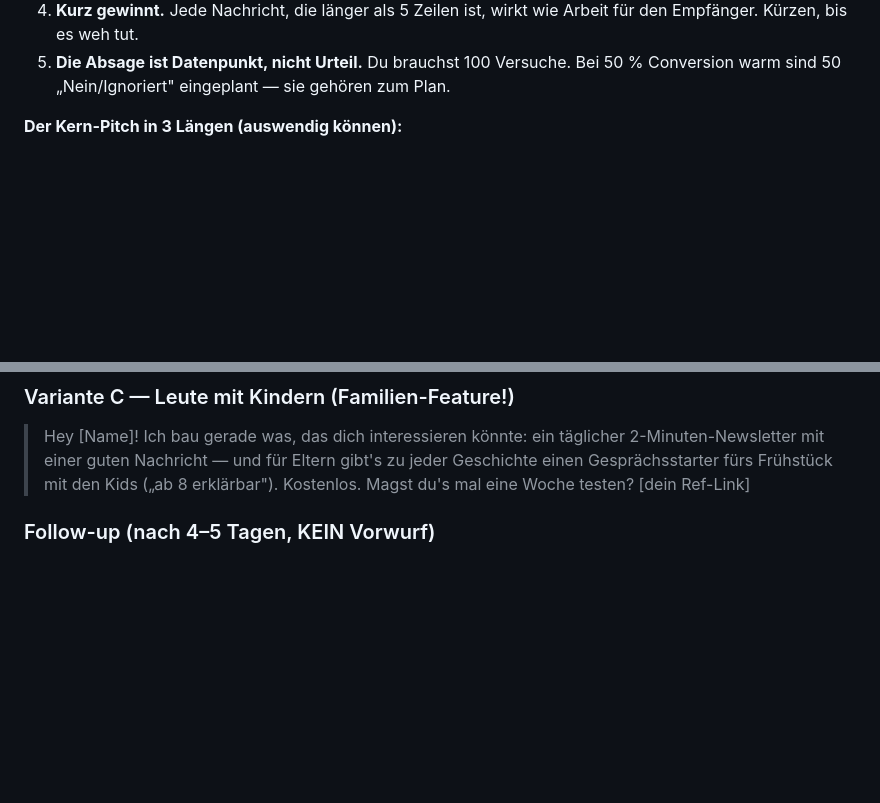
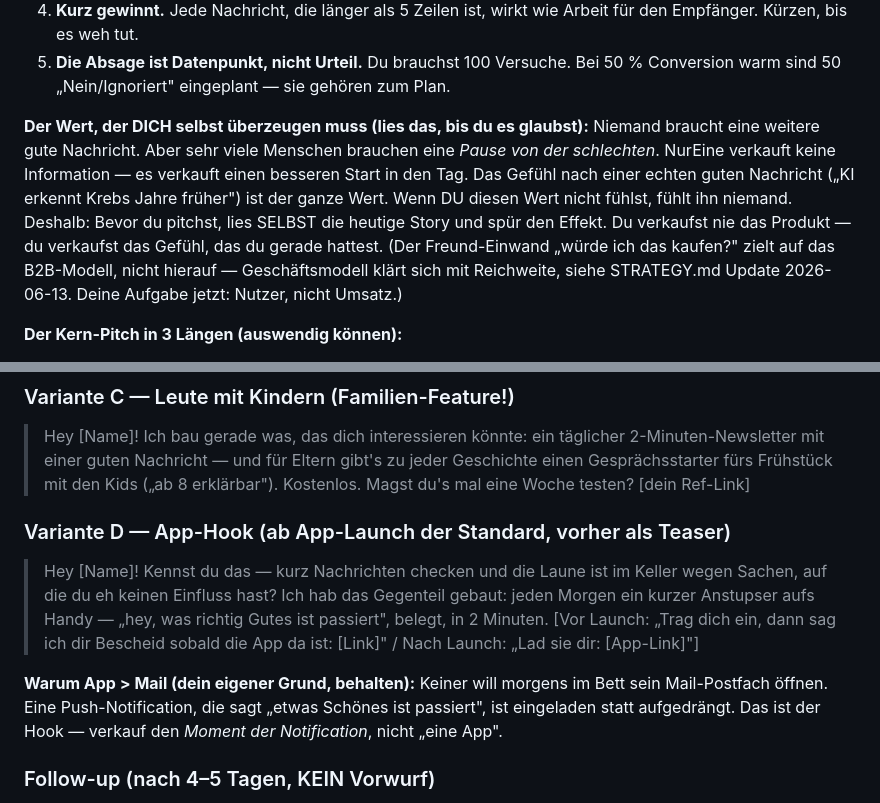
Before and after one commit to telaaron/NurEine, a Markdown page: PITCH-TRAINING.md, 2 parts joined by grey strips. Rendered like a GitHub page; blank space fills up the shorter version.

```diff
--- a/PITCH-TRAINING.md
+++ b/PITCH-TRAINING.md
@@ -21,6 +21,17 @@
    für den Empfänger. Kürzen, bis es weh tut.
 5. **Die Absage ist Datenpunkt, nicht Urteil.** Du brauchst 100 Versuche. Bei 50 %
    Conversion warm sind 50 „Nein/Ignoriert" eingeplant — sie gehören zum Plan.
+
+**Der Wert, der DICH selbst überzeugen muss (lies das, bis du es glaubst):**
+Niemand braucht eine weitere gute Nachricht. Aber sehr viele Menschen brauchen
+eine *Pause von der schlechten*. NurEine verkauft keine Information — es verkauft
+einen besseren Start in den Tag. Das Gefühl nach einer echten guten Nachricht
+(„KI erkennt Krebs Jahre früher") ist der ganze Wert. Wenn DU diesen Wert nicht
+fühlst, fühlt ihn niemand. Deshalb: Bevor du pitchst, lies SELBST die heutige
+Story und spür den Effekt. Du verkaufst nie das Produkt — du verkaufst das Gefühl,
+das du gerade hattest. (Der Freund-Einwand „würde ich das kaufen?" zielt auf das
+B2B-Modell, nicht hierauf — Geschäftsmodell klärt sich mit Reichweite, siehe
+STRATEGY.md Update 2026-06-13. Deine Aufgabe jetzt: Nutzer, nicht Umsatz.)
 
 **Der Kern-Pitch in 3 Längen (auswendig können):**
 
@@ -63,6 +74,18 @@
 > 2-Minuten-Newsletter mit einer guten Nachricht — und für Eltern gibt's zu jeder
 > Geschichte einen Gesprächsstarter fürs Frühstück mit den Kids („ab 8 erklärbar").
 > Kostenlos. Magst du's mal eine Woche testen? [dein Ref-Link]
+
+### Variante D — App-Hook (ab App-Launch der Standard, vorher als Teaser)
+> Hey [Name]! Kennst du das — kurz Nachrichten checken und die Laune ist im Keller
+> wegen Sachen, auf die du eh keinen Einfluss hast? Ich hab das Gegenteil gebaut:
+> jeden Morgen ein kurzer Anstupser aufs Handy — „hey, was richtig Gutes ist
+> passiert", belegt, in 2 Minuten. [Vor Launch: „Trag dich ein, dann sag ich dir
+> Bescheid sobald die App da ist: [Link]" / Nach Launch: „Lad sie dir: [App-Link]"]
+
+**Warum App > Mail (dein eigener Grund, behalten):** Keiner will morgens im Bett
+sein Mail-Postfach öffnen. Eine Push-Notification, die sagt „etwas Schönes ist
+passiert", ist eingeladen statt aufgedrängt. Das ist der Hook — verkauf den
+*Moment der Notification*, nicht „eine App".
 
 ### Follow-up (nach 4–5 Tagen, KEIN Vorwurf)
 > Hey, ist untergegangen, oder? Kein Stress 🙂 Falls doch Interesse — hier nochmal:
```
Also changed, not shown: FAHRPLAN.md (+29 -5 lines), STRATEGY.md (+38 -0 lines).
